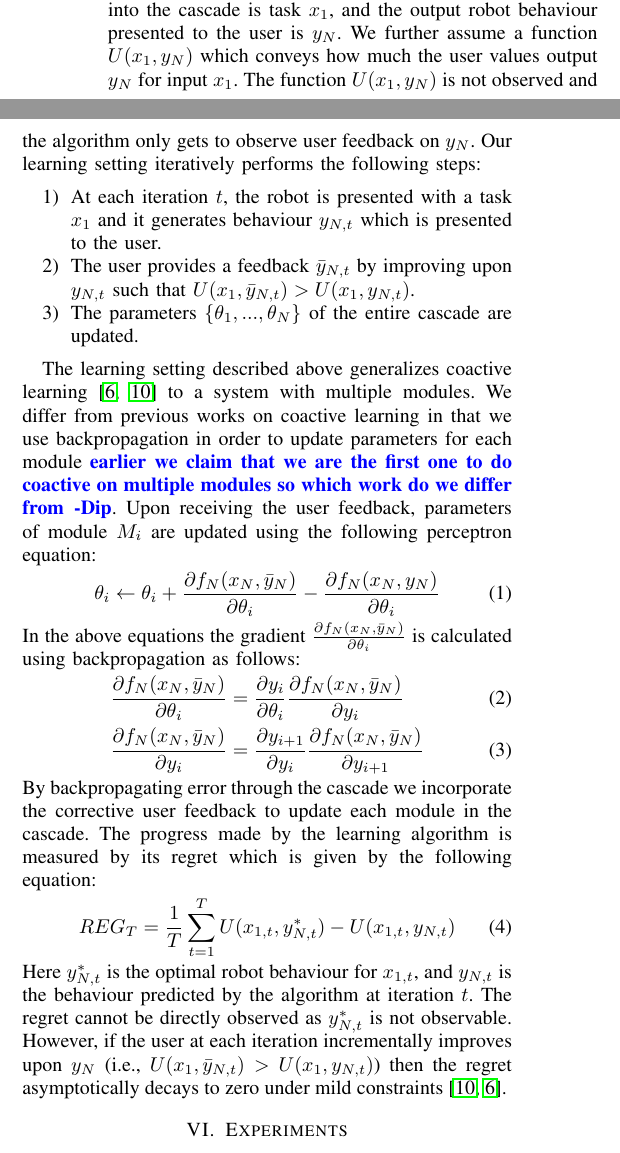
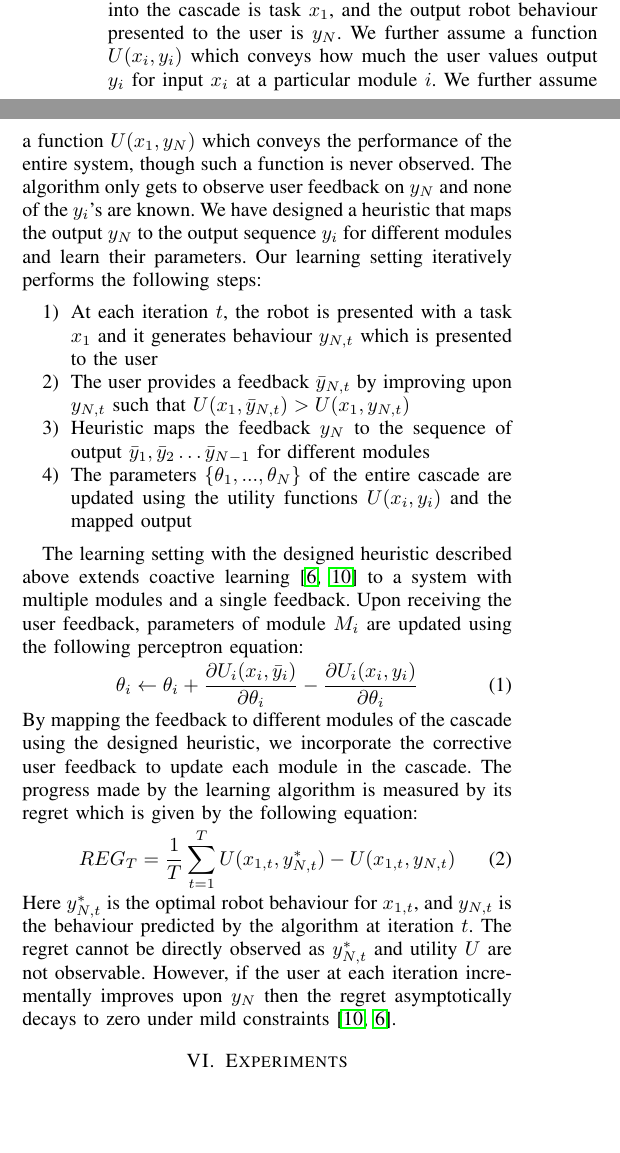
Before and after one commit to RoboBrainCode/Report, a LaTeX paper (Report/main.tex, which reads Report/model.tex): two parts of the columns of page 2 of 4, joined at a grey line, cut so that both start at the same text, the shorter picture padded with empty space. Compiled offline with pdfLaTeX.

Commit message:
edited problem formulation

```diff
--- a/Report/model.tex
+++ b/Report/model.tex
@@ -1,24 +1,25 @@
 % !TEX root = main.tex
 \section{Problem Formulation}
-In this section we formally describe the learning procedure. We consider modules $M_1,M_2,...,M_N$ connected to form a cascade. Input into  module $M_i$ is denoted by $x_i$ and its output by $y_i$.  Modules are connected such that the output of $M_{i-1}$ forms the input into $M_i$, i.e. $y_{i-1} = x_i$. Each module further defines a function $f_i(x_i,y_i;\theta_i)$ jointly over its input $x_i$ and output $y_i$, and parametrized by $\theta_i$. The input into the cascade is task $x_1$, and the output robot behaviour presented to the user is $y_N$. 	We further assume a function $U(x_1,y_N)$ which conveys how much the user values output $y_N$ for input $x_1$. The function $U(x_1,y_N)$ is not observed and the algorithm only gets to observe user feedback on $y_N$. Our learning setting iteratively performs the following steps:
+In this section we formally describe the learning procedure. We consider modules $M_1,M_2,...,M_N$ connected to form a cascade. Input into  module $M_i$ is denoted by $x_i$ and its output by $y_i$.  Modules are connected such that the output of $M_{i-1}$ forms the input into $M_i$, i.e. $y_{i-1} = x_i$. Each module further defines a function $f_i(x_i,y_i;\theta_i)$ jointly over its input $x_i$ and output $y_i$, and parametrized by $\theta_i$. The input into the cascade is task $x_1$, and the output robot behaviour presented to the user is $y_N$. 	We further assume a function $U(x_{i},y_{i})$ which conveys how much the user values output $y_{i}$ for input $x_{i}$ at a particular module $i$. We further assume a function $U(x_1,y_N)$ which conveys the performance of the entire system, though such a function is never observed. The algorithm only gets to observe user feedback on $y_N$ and none of the $y_{i}$'s are known. We have designed a heuristic that maps the output $y_{N}$ to the output sequence $y_{i}$ for different modules and learn their parameters. Our learning setting iteratively performs the following steps:
 \begin{enumerate}
-\item At each iteration $t$, the robot is presented with a task $x_1$ and it generates behaviour $y_{N,t}$ which is presented to the user.
-\item The user provides a feedback $\bar{y}_{N,t}$ by improving upon ${y}_{N,t}$ such that $U(x_1,\bar{y}_{N,t}) > U(x_1,{y}_{N,t})$.
-\item The parameters $\{\theta_1,...,\theta_N\}$ of the entire cascade are updated.
+\item At each iteration $t$, the robot is presented with a task $x_1$ and it generates behaviour $y_{N,t}$ which is presented to the user
+\item The user provides a feedback $\bar{y}_{N,t}$ by improving upon ${y}_{N,t}$ such that $U(x_1,\bar{y}_{N,t}) > U(x_1,{y}_{N,t})$
+\item Heuristic maps the feedback $y_{N}$ to the sequence of output $\bar{y}_{1}, \bar{y}_{2} \dots \bar{y}_{N-1}$ for different modules
+\item The parameters $\{\theta_1,...,\theta_N\}$ of the entire cascade are updated using the utility functions $U(x_{i},y_{i})$ and the mapped output
 \end{enumerate}
 
-The learning setting described above generalizes coactive learning~\citep{Jain13,Shivaswamy12} to a system with multiple modules. We differ from previous works on coactive learning in that we use  backpropagation in order to update parameters for each module \todo{earlier we claim that we are the first one to do coactive on multiple modules so which work do we differ from -Dip}. Upon receiving the user feedback, parameters of module $M_i$ are updated using the following perceptron equation:
+The learning setting with the designed heuristic described above extends coactive learning~\citep{Jain13,Shivaswamy12} to a system with multiple modules and a single feedback. Upon receiving the user feedback, parameters of module $M_i$ are updated using the following perceptron equation:
 \begin{align}
-\theta_i \leftarrow \theta_i +  \frac{\partial f_N(x_N,\bar{y}_N)}{\partial \theta_i} &- \frac{\partial f_N(x_N,{y}_N)}{\partial \theta_i}
+\theta_i \leftarrow \theta_i +  \frac{\partial U_i(x_i,\bar{y}_i)}{\partial \theta_i} &- \frac{\partial U_i(x_i,{y}_i)}{\partial \theta_i}
 \end{align}
-In the above equations the	 gradient $\frac{\partial f_N(x_N,\bar{y}_N)}{\partial \theta_i}$ is calculated using backpropagation as follows:
-\begin{align}
-\frac{\partial f_N(x_N,\bar{y}_N)}{\partial \theta_i} &= \frac{\partial y_i}{\partial \theta_i}  \frac{\partial f_N(x_N,\bar{y}_N)	}{\partial y_{i}}\\
-\frac{\partial f_N(x_N,\bar{y}_N)	}{\partial y_{i}} &= \frac{\partial y_{i+1}	}{\partial y_{i}} \frac{\partial f_N(x_N,\bar{y}_N)	}{\partial y_{i+1}}
-\end{align}
-By backpropagating error through the cascade we  incorporate the corrective user feedback to update each module in the cascade. The progress made by the learning algorithm is measured by its regret which is given by the following equation:%~\eqref{eq:regret} which cannot be directly observed.
+% In the above equations the	 gradient $\frac{\partial f_N(x_N,\bar{y}_N)}{\partial \theta_i}$ is calculated using backpropagation as follows:
+% \begin{align}
+% \frac{\partial f_N(x_N,\bar{y}_N)}{\partial \theta_i} &= \frac{\partial y_i}{\partial \theta_i}  \frac{\partial f_N(x_N,\bar{y}_N)	}{\partial y_{i}}\\
+% \frac{\partial f_N(x_N,\bar{y}_N)	}{\partial y_{i}} &= \frac{\partial y_{i+1}	}{\partial y_{i}} \frac{\partial f_N(x_N,\bar{y}_N)	}{\partial y_{i+1}}
+% \end{align}
+By mapping the feedback to different modules of the cascade using the designed heuristic, we incorporate the corrective user feedback to update each module in the cascade. The progress made by the learning algorithm is measured by its regret which is given by the following equation:%~\eqref{eq:regret} which cannot be directly observed.
 \begin{equation}
 \label{eq:regret}
 REG_T = \frac{1}{T}\sum_{t=1}^T U(x_{1,t},y_{N,t}^*) - U(x_{1,t},y_{N,t})
 \end{equation}
-Here $y_{N,t}^*$ is the optimal robot behaviour for $x_{1,t}$, and $y_{N,t}$ is the behaviour predicted by the algorithm at iteration $t$. The regret cannot be directly observed as $y_{N,t}^*$ is not observable. However, if the user at each iteration incrementally improves upon $y_N$ (i.e., $U(x_1,\bar{y}_{N,t}) > U(x_1,{y}_{N,t})$) then the regret asymptotically decays to zero under mild constraints~\citep{Shivaswamy12,Jain13}.
+Here $y_{N,t}^*$ is the optimal robot behaviour for $x_{1,t}$, and $y_{N,t}$ is the behaviour predicted by the algorithm at iteration $t$. The regret cannot be directly observed as $y_{N,t}^*$ and utility $U$ are not observable. However, if the user at each iteration incrementally improves upon $y_N$ then the regret asymptotically decays to zero under mild constraints~\citep{Shivaswamy12,Jain13}.
```
Also changed, not shown: Report/experiment.tex (+4 -4 lines).
